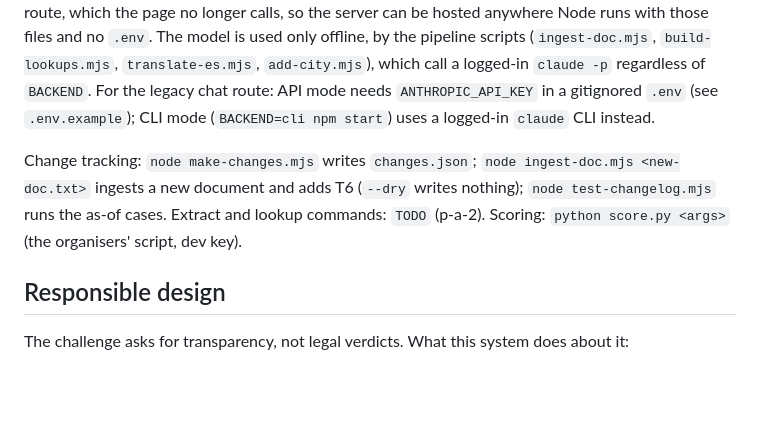
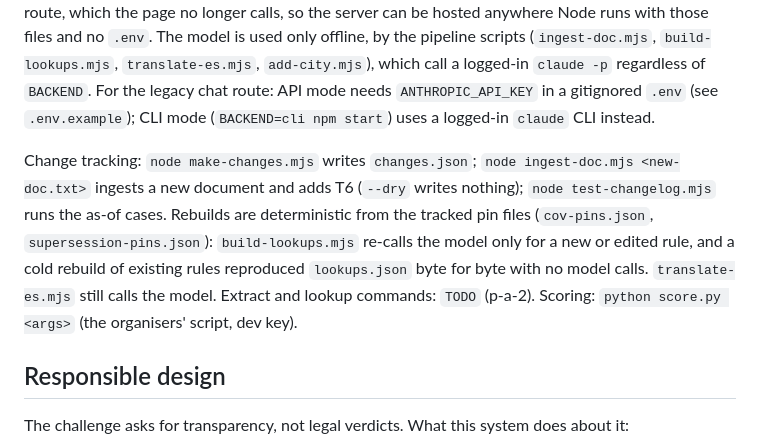
Before and after one commit to stellalaird/rental-housing-law-navigator, a Markdown page: README.md, the part around the change. Rendered like a GitHub page; blank space fills up the shorter version.

```diff
--- a/README.md
+++ b/README.md
@@ -63,7 +63,7 @@ npm start                      # http://localhost:3000
 
 **The demo server needs no model backend.** `GET /api/lookup`, `/api/rules` and `/api/lookups` only read `rules.json`, `lookups.json` and `jurisdictions.json` (plus an append to the audit log); the page calls nothing else. `BACKEND` and `ANTHROPIC_API_KEY` matter only for the legacy `/api/chat` route, which the page no longer calls, so the server can be hosted anywhere Node runs with those files and no `.env`. The model is used only offline, by the pipeline scripts (`ingest-doc.mjs`, `build-lookups.mjs`, `translate-es.mjs`, `add-city.mjs`), which call a logged-in `claude -p` regardless of `BACKEND`. For the legacy chat route: API mode needs `ANTHROPIC_API_KEY` in a gitignored `.env` (see `.env.example`); CLI mode (`BACKEND=cli npm start`) uses a logged-in `claude` CLI instead.
 
-Change tracking: `node make-changes.mjs` writes `changes.json`; `node ingest-doc.mjs <new-doc.txt>` ingests a new document and adds T6 (`--dry` writes nothing); `node test-changelog.mjs` runs the as-of cases. Extract and lookup commands: `TODO` (p-a-2). Scoring: `python score.py <args>` (the organisers' script, dev key).
+Change tracking: `node make-changes.mjs` writes `changes.json`; `node ingest-doc.mjs <new-doc.txt>` ingests a new document and adds T6 (`--dry` writes nothing); `node test-changelog.mjs` runs the as-of cases. Rebuilds are deterministic from the tracked pin files (`cov-pins.json`, `supersession-pins.json`): `build-lookups.mjs` re-calls the model only for a new or edited rule, and a cold rebuild of existing rules reproduced `lookups.json` byte for byte with no model calls. `translate-es.mjs` still calls the model. Extract and lookup commands: `TODO` (p-a-2). Scoring: `python score.py <args>` (the organisers' script, dev key).
 
 ## Responsible design
 
```
Also changed, not shown: HOUR16.md (+1 -1 lines), SUBMISSION.md (+1 -1 lines).
